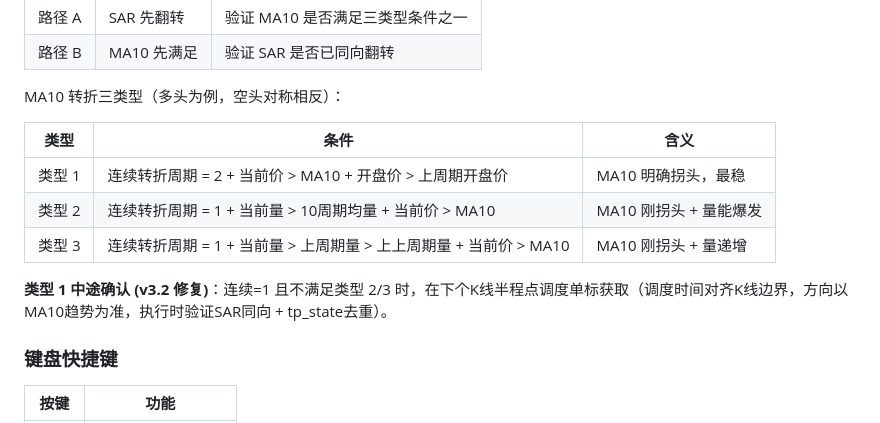
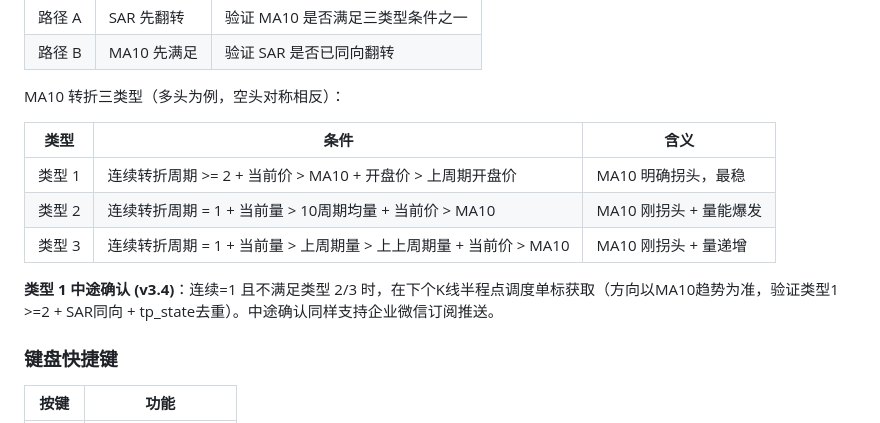
Before and after one commit to Lucky-bot-code/gateio-monitor, a Markdown page: README.md, the part around the change. GitHub-like rendering.

Commit message:
docs: README 转折预警表格同步类型1 >= 2 + 中途确认 v3.4
Co-Authored-By: Claude Opus 4.7 <noreply@anthropic.com>

```diff
--- a/README.md
+++ b/README.md
@@ -143,11 +143,11 @@ MA10 转折三类型（多头为例，空头对称相反）：
 
 | 类型 | 条件 | 含义 |
 |------|------|------|
-| 类型 1 | 连续转折周期 = 2 + 当前价 > MA10 + 开盘价 > 上周期开盘价 | MA10 明确拐头，最稳 |
+| 类型 1 | 连续转折周期 >= 2 + 当前价 > MA10 + 开盘价 > 上周期开盘价 | MA10 明确拐头，最稳 |
 | 类型 2 | 连续转折周期 = 1 + 当前量 > 10周期均量 + 当前价 > MA10 | MA10 刚拐头 + 量能爆发 |
 | 类型 3 | 连续转折周期 = 1 + 当前量 > 上周期量 > 上上周期量 + 当前价 > MA10 | MA10 刚拐头 + 量递增 |
 
-**类型 1 中途确认 (v3.2 修复)**：连续=1 且不满足类型 2/3 时，在下个K线半程点调度单标获取（调度时间对齐K线边界，方向以MA10趋势为准，执行时验证SAR同向 + tp_state去重）。
+**类型 1 中途确认 (v3.4)**：连续=1 且不满足类型 2/3 时，在下个K线半程点调度单标获取（方向以MA10趋势为准，验证类型1 >=2 + SAR同向 + tp_state去重）。中途确认同样支持企业微信订阅推送。
 
 ### 键盘快捷键
 
```
